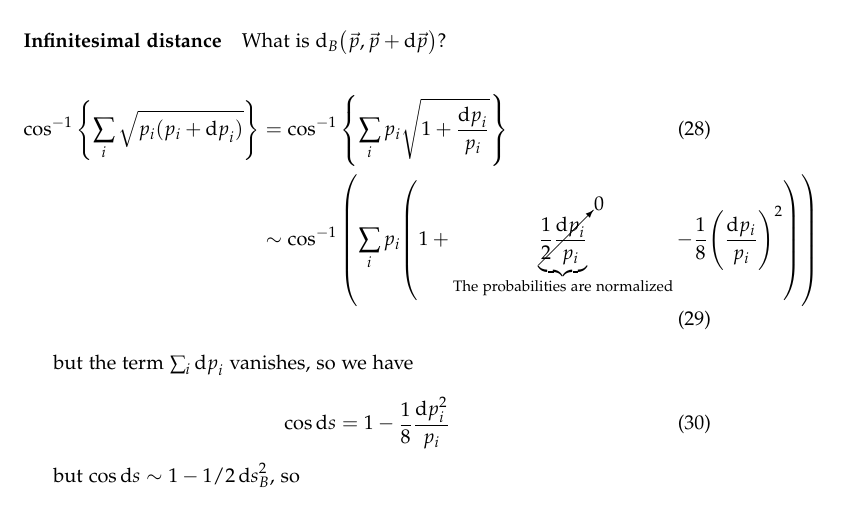
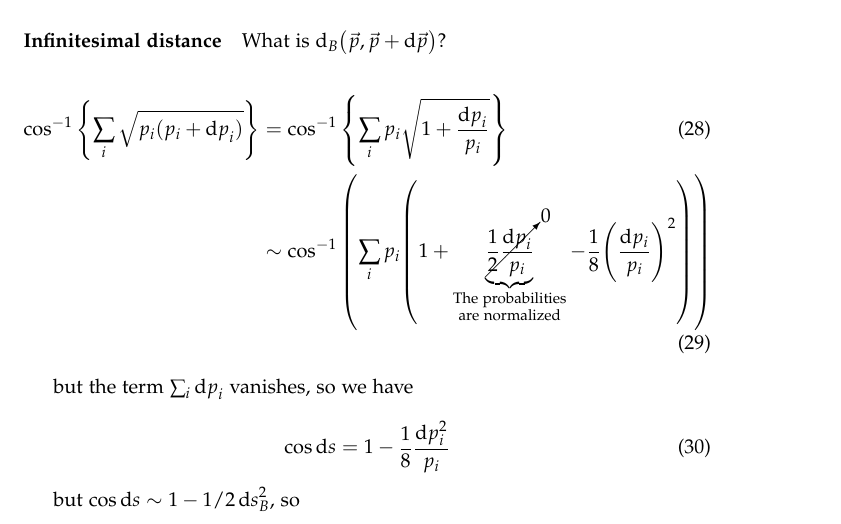
Before and after one commit to jacopok/notes, a LaTeX document (info_Q/zanardi/main_zanardi.tex, which reads info_Q/zanardi/zanardi2.tex): part of page 5 of 8, cut so that both start at the same text. Compiled offline with pdfLaTeX.

Commit message:
Added substack underbrace

```diff
--- a/info_Q/zanardi/zanardi2.tex
+++ b/info_Q/zanardi/zanardi2.tex
@@ -42,7 +42,7 @@ What is \( \dd _{B} \qty(\vec{p} , \vec{p} + \dd{\vec{p}}) \)?
 \begin{align}
   \cos ^{-1} \qty{\sum_i \sqrt{p_i(p_i + \dd{p}_i)}}
   &= \cos ^{-1} \qty{\sum_i p_i \sqrt{1 + \frac{\dd{p}_i }{p_i}}}  \\
-  &\sim \cos ^{-1} \qty(\sum_i p_i \qty(1 + \underbrace{\cancelto{0}{\frac{1}{2} \frac{\dd{p}_i}{p_i}}}_{\text{The probabilities  are normalized}}     - \frac{1}{8} \qty(\frac{\dd{p_i}}{p_i})^{2} ))
+  &\sim \cos ^{-1} \qty(\sum_i p_i \qty(1 + \underbrace{\cancelto{0}{\frac{1}{2} \frac{\dd{p}_i}{p_i}}}_{\substack{\text{The probabilities}\\ \text{are normalized}}}     - \frac{1}{8} \qty(\frac{\dd{p_i}}{p_i})^{2} ))
 \end{align}
 
 but the term \( \sum_i \dd{p}_i \) vanishes, so we have
```
